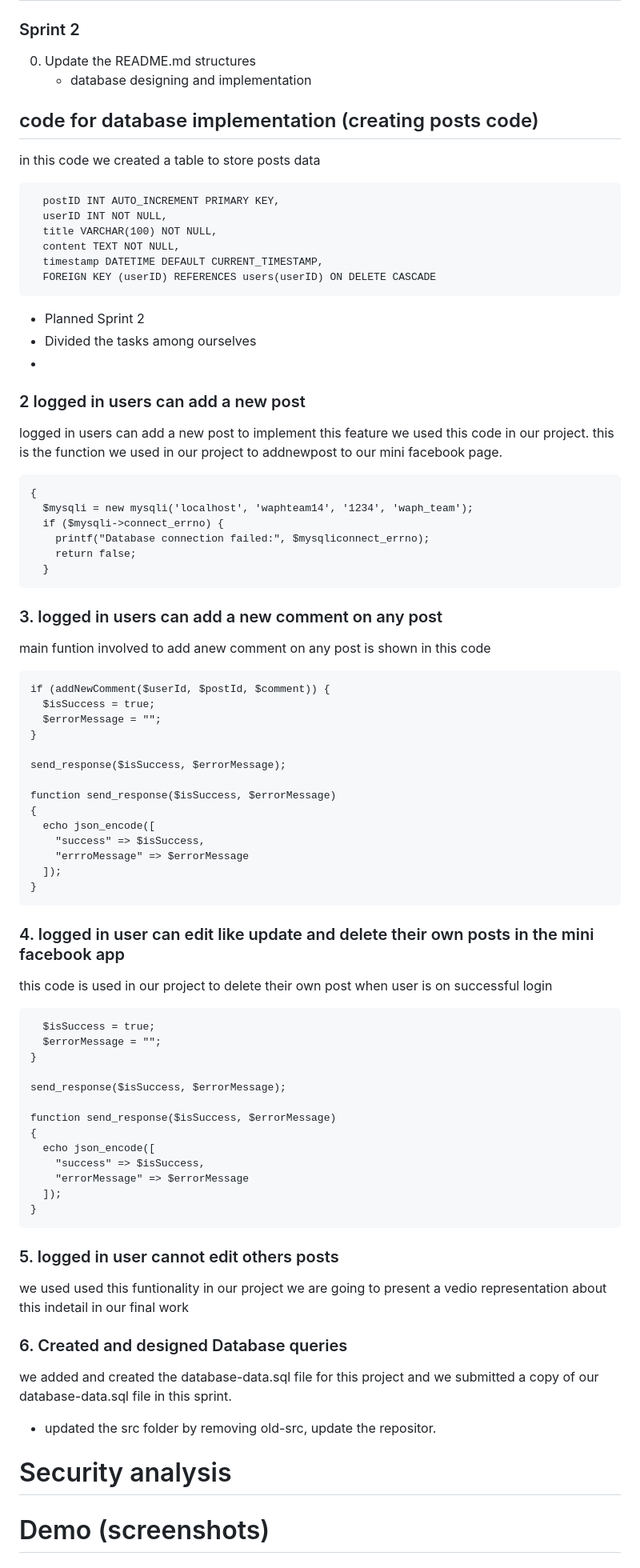
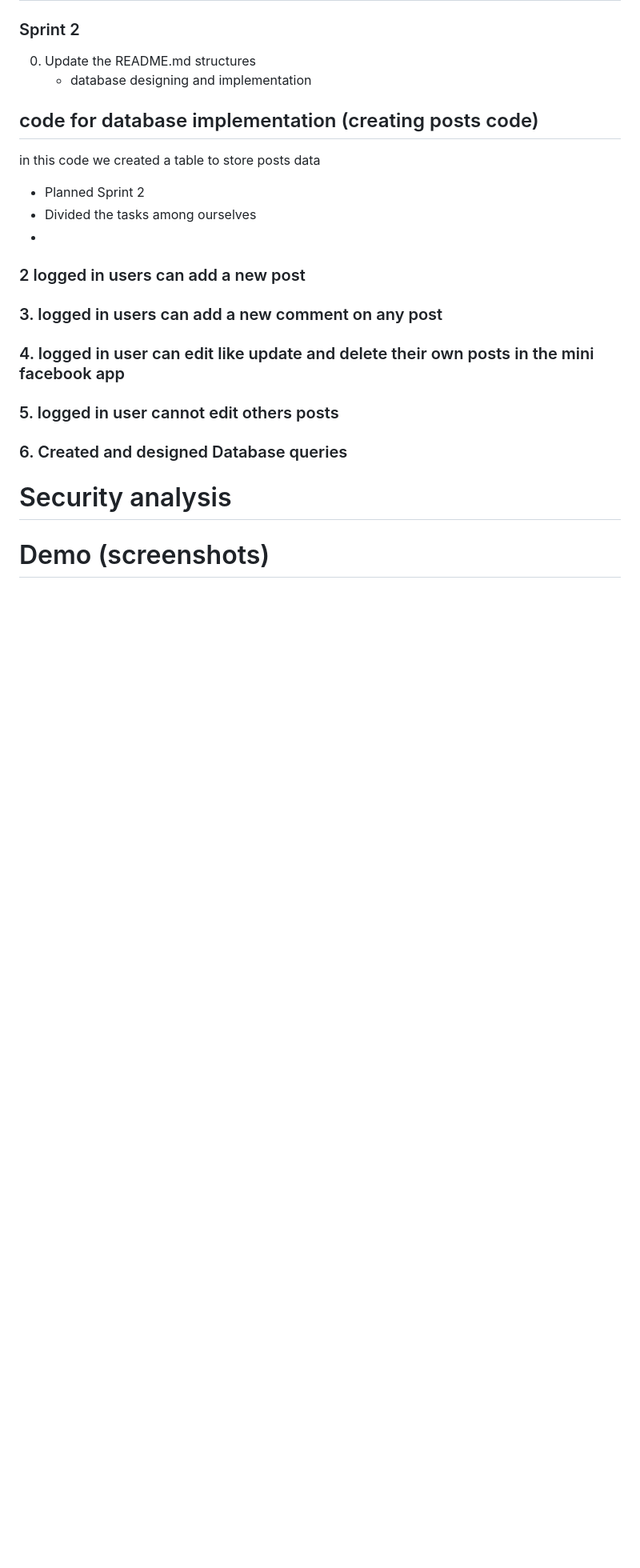
Before and after one commit to waph-team14/waph-teamproject, a Markdown page: README.md, the part around the change. Shown at 80% size. Rendered like a GitHub page; blank space fills up the shorter version.

````diff
--- a/README.md
+++ b/README.md
@@ -97,78 +97,19 @@ sudo mysql -u waphteam14 -p < database/database-data.sql
   ## code for database implementation (creating posts code)
   in this code we created a table to store posts data
 
-  ```CREATE TABLE posts (
-    postID INT AUTO_INCREMENT PRIMARY KEY,
-    userID INT NOT NULL,
-    title VARCHAR(100) NOT NULL,
-    content TEXT NOT NULL,
-    timestamp DATETIME DEFAULT CURRENT_TIMESTAMP,
-    FOREIGN KEY (userID) REFERENCES users(userID) ON DELETE CASCADE
-```
-
    * Planned Sprint 2
    * Divided the tasks among ourselves
    *
 ### 2 logged in users can add a new post
 
-logged in users can add a new post
-to implement this feature we used this code in our project. this is the function we used in our project to addnewpost to our mini facebook page.
-
-```function addNewPost($userId, $postTitle, $postContent)
-{
-  $mysqli = new mysqli('localhost', 'waphteam14', '1234', 'waph_team');
-  if ($mysqli->connect_errno) {
-    printf("Database connection failed:", $mysqliconnect_errno);
-    return false;
-  }
-```
-
 ### 3. logged in users can add a new comment on any post
-
-   main funtion involved to add anew comment on any post is shown in this code
-
-```
-if (addNewComment($userId, $postId, $comment)) {
-  $isSuccess = true;
-  $errorMessage = "";
-}
-
-send_response($isSuccess, $errorMessage);
-
-function send_response($isSuccess, $errorMessage)
-{
-  echo json_encode([
-    "success" => $isSuccess,
-    "errroMessage" => $errorMessage
-  ]);
-}
-```
 
 ### 4. logged in user can edit like update and delete their own posts in the mini facebook app
 
-this code is used in our project to delete their own post when user is on successful login
+### 5. logged in user cannot edit others posts
 
-```if (deletePost($postId)) {
-  $isSuccess = true;
-  $errorMessage = "";
-}
+### 6.   Created and designed Database queries
 
-send_response($isSuccess, $errorMessage);
-
-function send_response($isSuccess, $errorMessage)
-{
-  echo json_encode([
-    "success" => $isSuccess,
-    "errorMessage" => $errorMessage
-  ]);
-}
-```
-
-### 5. logged in user cannot edit others posts
-   we used used this funtionality in our project we are going to present a vedio representation about this indetail in our final work
-### 6.   Created and designed Database queries
-we added and created the database-data.sql file for this project and we submitted a copy of our database-data.sql file in this sprint.
-* updated the src folder by removing old-src, update the repositor.
 
 # Security analysis
 
````
